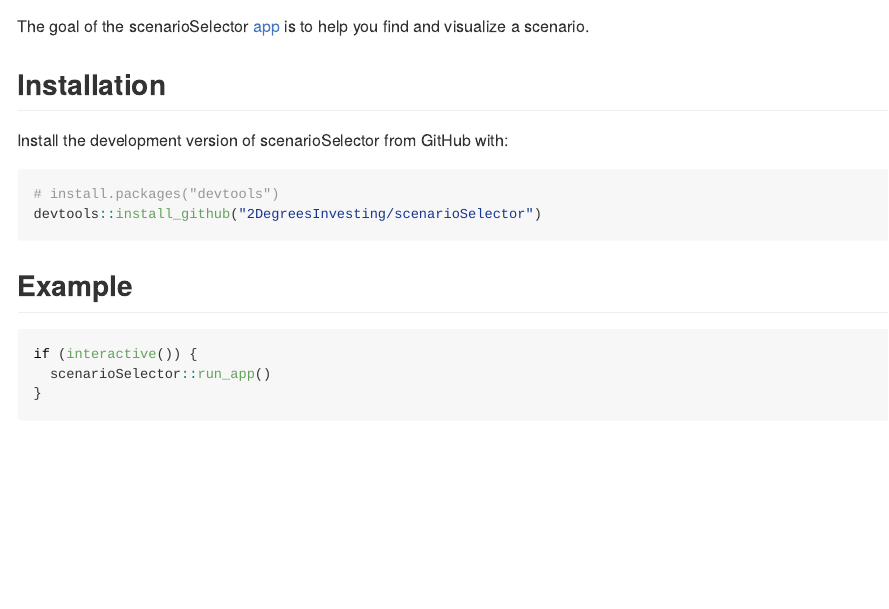
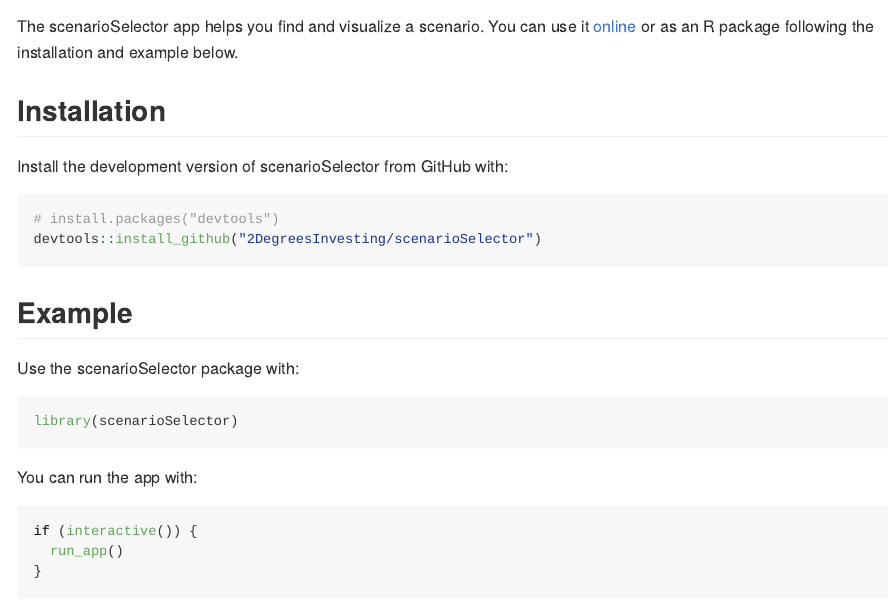
Before and after one commit to RMI-PACTA/scenarioSelector, an R Markdown document (README.Rmd): the page in a window 1100 px wide, from 90 px down. The pictures show the output file README.md that the author committed with the source, drawn offline in the style of GitHub; badge pictures from the web are left out.

Commit message:
Polish README

````diff
--- a/README.Rmd
+++ b/README.Rmd
@@ -20,9 +20,9 @@
 [![Codecov test coverage](https://codecov.io/gh/2DegreesInvesting/scenarioSelector/branch/master/graph/badge.svg)](https://codecov.io/gh/2DegreesInvesting/scenarioSelector?branch=master)
 <!-- badges: end -->
 
-The goal of the scenarioSelector
-[app](https://twodii.shinyapps.io/scenarioSelector/) is to help you find and
-visualize a scenario.
+The scenarioSelector app helps you find and visualize a scenario. You can use it
+[online](https://twodii.shinyapps.io/scenarioSelector/) or as an R package
+following the installation and example below.
 
 ## Installation
 
@@ -35,8 +35,16 @@
 
 ## Example
 
+Use the scenarioSelector package with:
+
+```{r}
+library(scenarioSelector)
+```
+
+You can run the app with:
+
 ```{r example}
 if (interactive()) {
-  scenarioSelector::run_app()
+  run_app()
 }
 ```
````
Also changed, not shown: README.md, README.Rmd (9 more changed lines).
